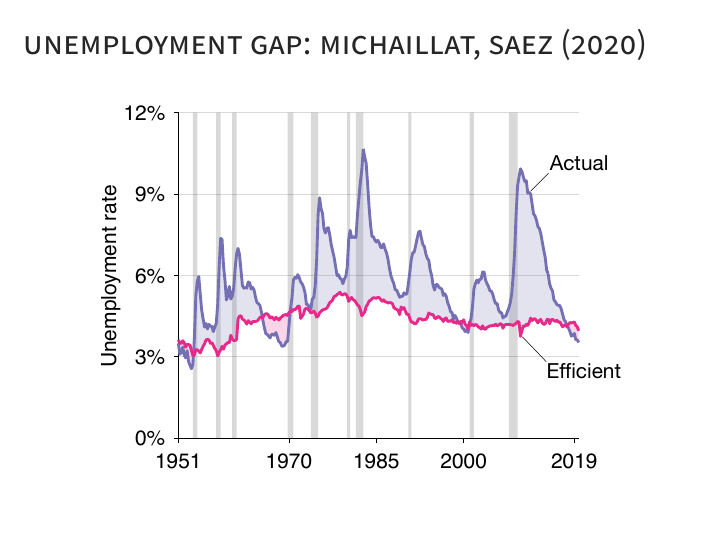
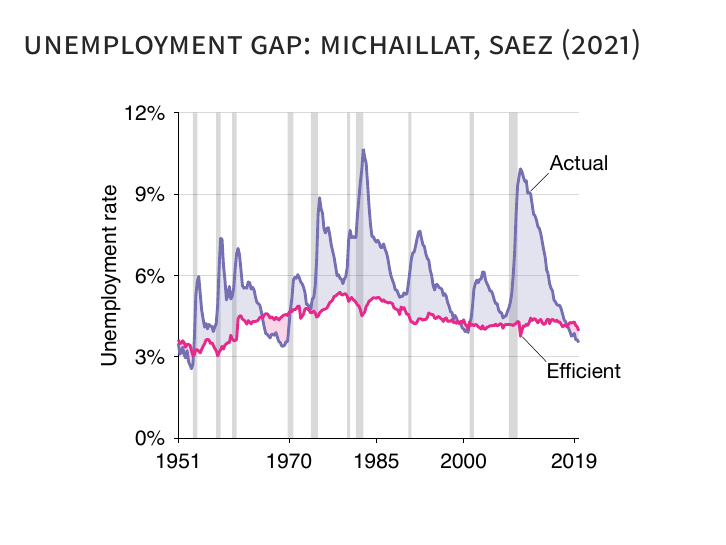
Before and after one commit to pascalmichaillat/business-cycles, LaTeX slides (economical/economical.tex): page 56 of 61. Compiled offline with pdfLaTeX.

Commit message:
Update economical.tex

```diff
--- a/economical/economical.tex
+++ b/economical/economical.tex
@@ -241,7 +241,7 @@ Coibion (2012)  &  $0.5$ & narrative \& VAR \\
 \end{frame}
 
 \begin{frame}
-\frametitle{Unemployment gap: \href{https://www.pascalmichaillat.org/9.html}{Michaillat, Saez (2020)}}
+\frametitle{Unemployment gap: \href{https://www.pascalmichaillat.org/9.html}{Michaillat, Saez (2021)}}
 \includegraphics<1>[scale=\sfig,page=42]{\pdf}%
 \end{frame}
 
```
Also changed, not shown: economical/economical.tex (2 more changed lines), 1 other file.
